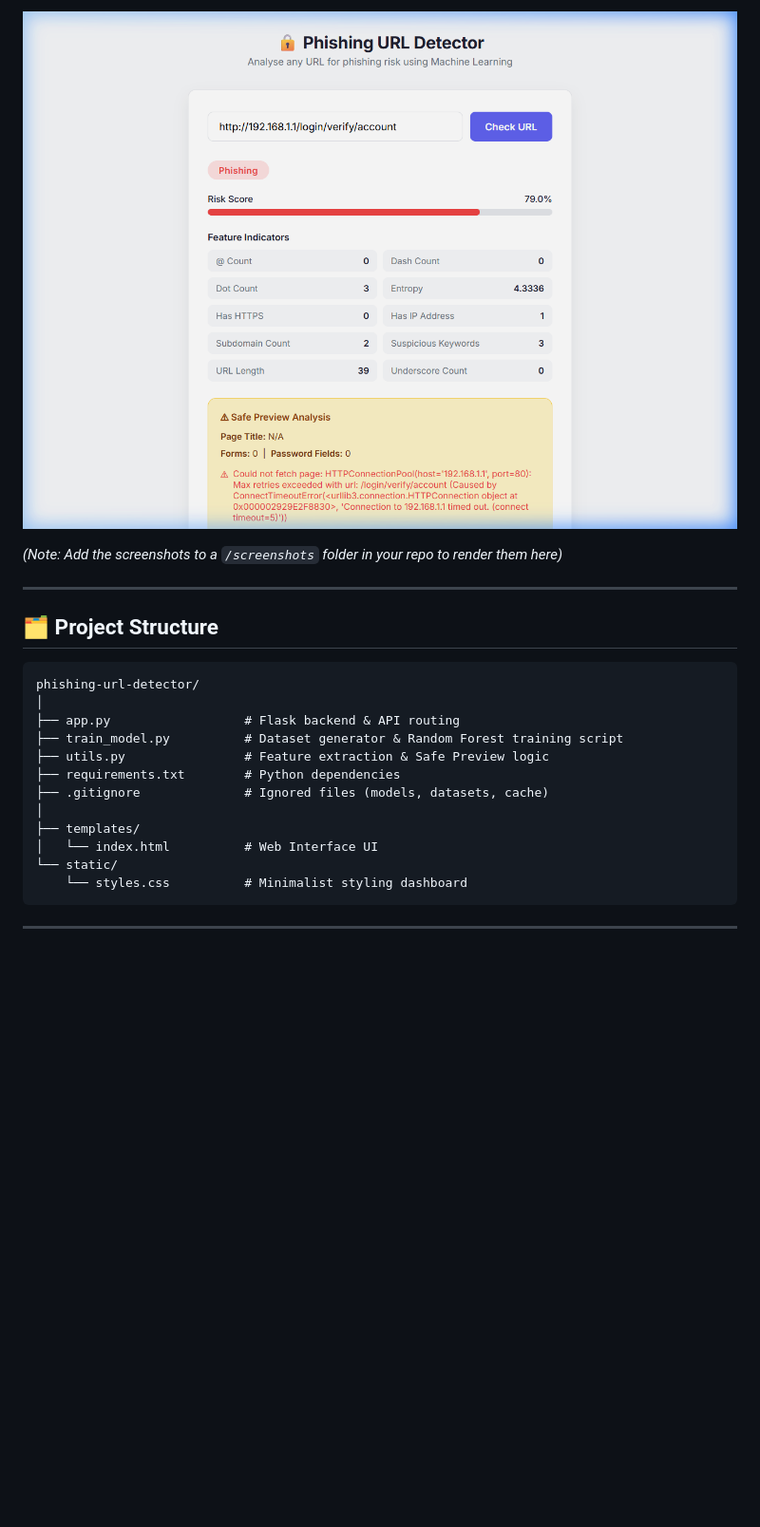
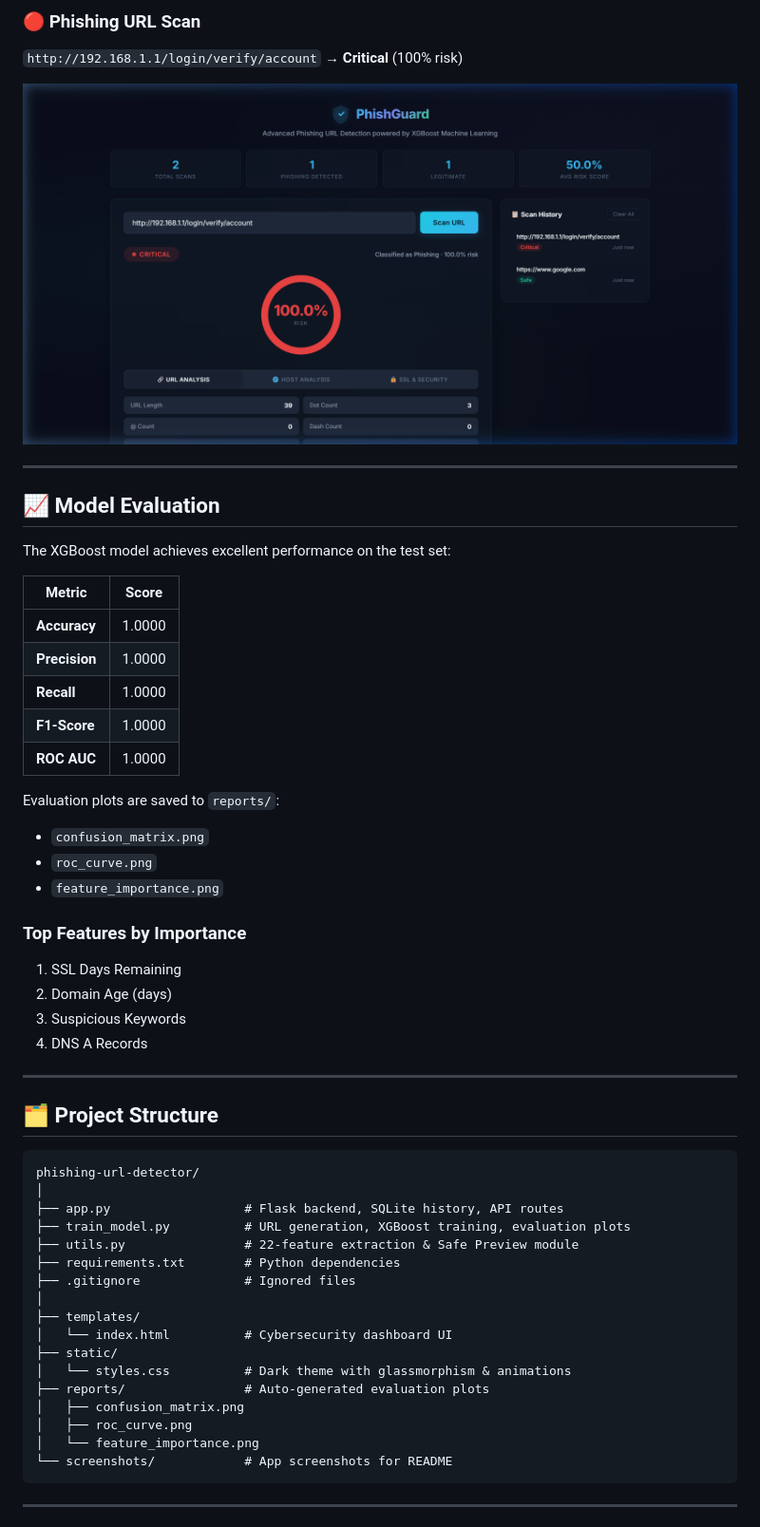
Before and after one commit to krishn1301/phishing-url-detector, a Markdown page: README.md, the part around one of its changes. Shown at 95% size. GitHub-like rendering; pictures changed too: screenshots/phishing.png; blank space fills up the shorter version.

````diff
--- a/README.md
+++ b/README.md
@@ -74,7 +96,33 @@ When tested with a suspicious IP-based URL (`http://192.168.1.1/login/verify/acc
 
-![Phishing URL Example](https://raw.githubusercontent.com/krishn1301/phishing-url-detector/master/screenshots/phishing.png)
+### 🔴 Phishing URL Scan
+`http://192.168.1.1/login/verify/account` → **Critical** (100% risk)
 
-*(Note: Add the screenshots to a `/screenshots` folder in your repo to render them here)*
+![Phishing URL](screenshots/phishing.png)
+
+---
+
+## 📈 Model Evaluation
+
+The XGBoost model achieves excellent performance on the test set:
+
+| Metric | Score |
+|---|---|
+| **Accuracy** | 1.0000 |
+| **Precision** | 1.0000 |
+| **Recall** | 1.0000 |
+| **F1-Score** | 1.0000 |
+| **ROC AUC** | 1.0000 |
+
+Evaluation plots are saved to `reports/`:
+- `confusion_matrix.png`
+- `roc_curve.png`
+- `feature_importance.png`
+
+### Top Features by Importance
+1. SSL Days Remaining
+2. Domain Age (days)
+3. Suspicious Keywords
+4. DNS A Records
 
 ---
 
@@ -83,16 +131,21 @@ When tested with a suspicious IP-based URL (`http://192.168.1.1/login/verify/acc
 ```text
 phishing-url-detector/
 │
-├── app.py                  # Flask backend & API routing
-├── train_model.py          # Dataset generator & Random Forest training script
-├── utils.py                # Feature extraction & Safe Preview logic
+├── app.py                  # Flask backend, SQLite history, API routes
+├── train_model.py          # URL generation, XGBoost training, evaluation plots
+├── utils.py                # 22-feature extraction & Safe Preview module
 ├── requirements.txt        # Python dependencies
-├── .gitignore              # Ignored files (models, datasets, cache)
+├── .gitignore              # Ignored files
 │
 ├── templates/
-│   └── index.html          # Web Interface UI
-└── static/
-    └── styles.css          # Minimalist styling dashboard
+│   └── index.html          # Cybersecurity dashboard UI
+├── static/
+│   └── styles.css          # Dark theme with glassmorphism & animations
+├── reports/                # Auto-generated evaluation plots
+│   ├── confusion_matrix.png
+│   ├── roc_curve.png
+│   └── feature_importance.png
+└── screenshots/            # App screenshots for README
 ```
 
 ---
````
Also changed, not shown: other parts of README.md (+66 -31 lines), reports/confusion_matrix.png (added), reports/feature_importance.png (added), reports/roc_curve.png (added), screenshots/dashboard.png (added), screenshots/legitimate.png, 7 other files.
